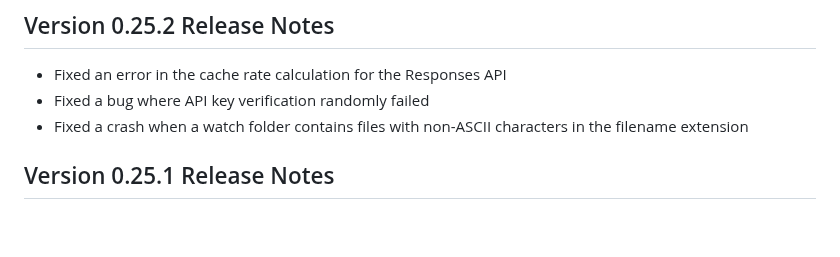
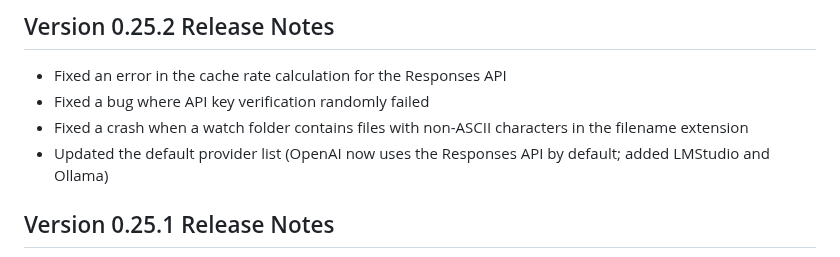
Before and after one commit to ixnehc/LazyBug-Copilot, a Markdown page: ReadMe.md, the part around the change. Rendered like a GitHub page; blank space fills up the shorter version.

Commit message:
v0.25.2: Update default provider list (OpenAI Responses API, add LMStudio and Ollama)

```diff
--- a/ReadMe.md
+++ b/ReadMe.md
@@ -34,6 +34,7 @@ LazyBug Copilot is a "Cursor-like" intelligent coding assistant extension design
 - Fixed an error in the cache rate calculation for the Responses API
 - Fixed a bug where API key verification randomly failed
 - Fixed a crash when a watch folder contains files with non-ASCII characters in the filename extension
+- Updated the default provider list (OpenAI now uses the Responses API by default; added LMStudio and Ollama)
 
 ## Version 0.25.1 Release Notes
 
```
Also changed, not shown: doc/ReadMe_cn.md (+1 -0 lines), doc/patchnotes.md (+1 -0 lines).
